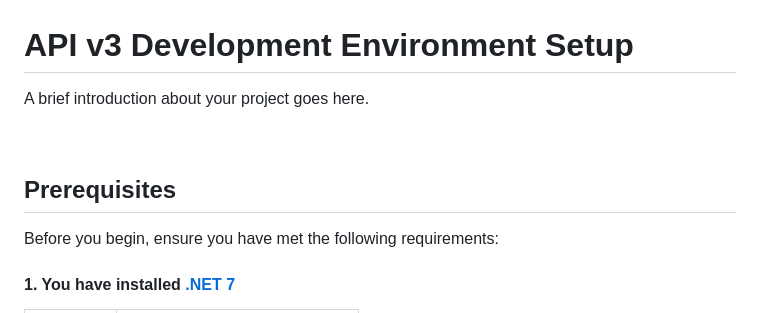
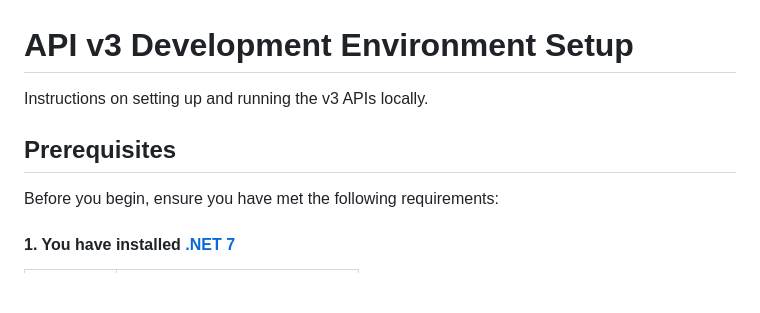
Before and after one commit to xmas7/food-lookup-demo-rails, a Markdown page: README.md, the part around one of its changes. GitHub-like rendering; blank space fills up the shorter version.

```diff
--- a/README.md
+++ b/README.md
@@ -1,11 +1,7 @@
 # API v3 Development Environment Setup
-
-A brief introduction about your project goes here.
-
-<br/>
+Instructions on setting up and running the v3 APIs locally.
 
 ## Prerequisites
-
 Before you begin, ensure you have met the following requirements:
 
 #### 1. You have installed [.NET 7](https://dotnet.microsoft.com/en-us/download/dotnet/7.0)
```
Also changed, not shown: other parts of README.md (+0 -6 lines).
